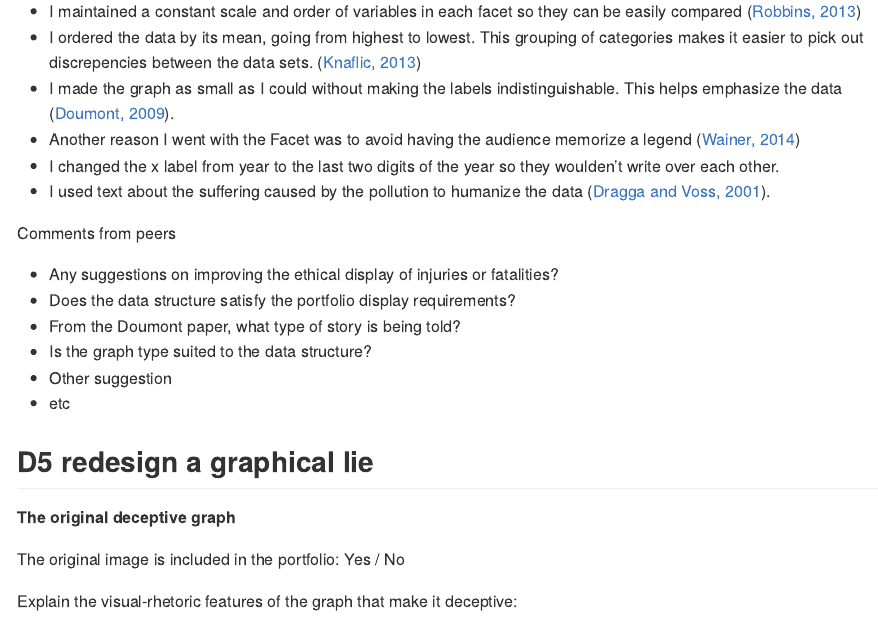
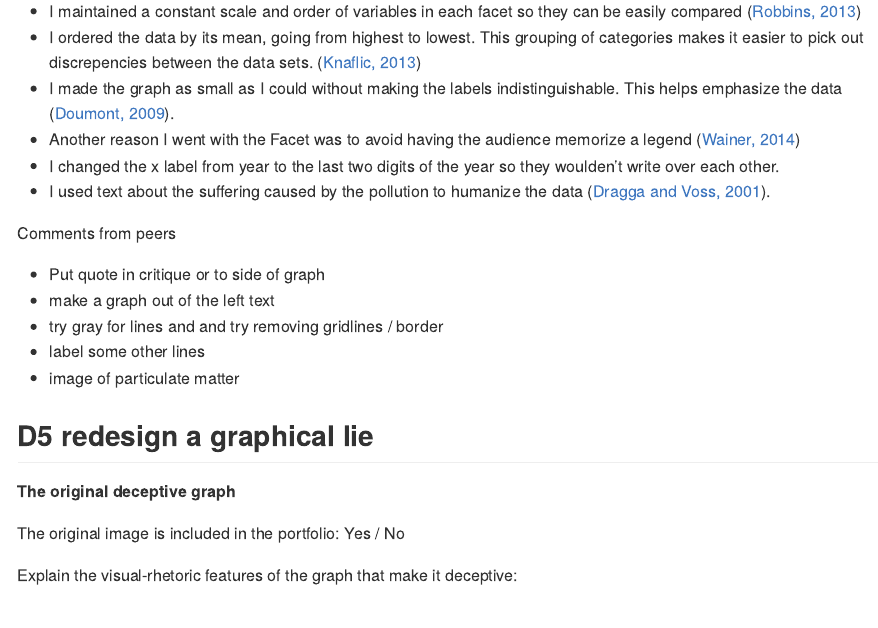
Before and after one commit to Toryan/portfolio-ryan-thomas, an R Markdown document (reports/presentation-prompts.Rmd): the page in a window 1100 px wide, from 4440 px down. Rendered offline with R 4.5, knitr and Pandoc, with nearby package versions.

Commit message:
d4 comments

```diff
--- a/reports/presentation-prompts.Rmd
+++ b/reports/presentation-prompts.Rmd
@@ -210,14 +210,11 @@ Explain each design choice in the redesign and cite its supporting reference
 
 Comments from peers
 
-- Any suggestions on improving the ethical display of injuries or fatalities?
-- Does the data structure satisfy the portfolio display requirements?
-- From the Doumont paper, what type of story is being told?
-- Is the graph type suited to the data structure?
-- Other suggestion
-- etc
-
-
+- Put quote in critique or to side of graph
+- make a graph out of the left text
+- try gray for lines and and try removing gridlines / border
+- label some other lines
+- image of particulate matter
 
 ## D5 redesign a graphical lie
 
```
Also changed, not shown: reports/presentation-prompts.md.
